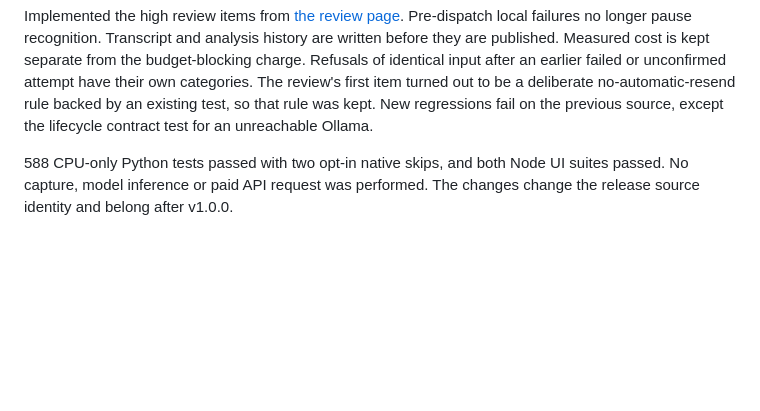
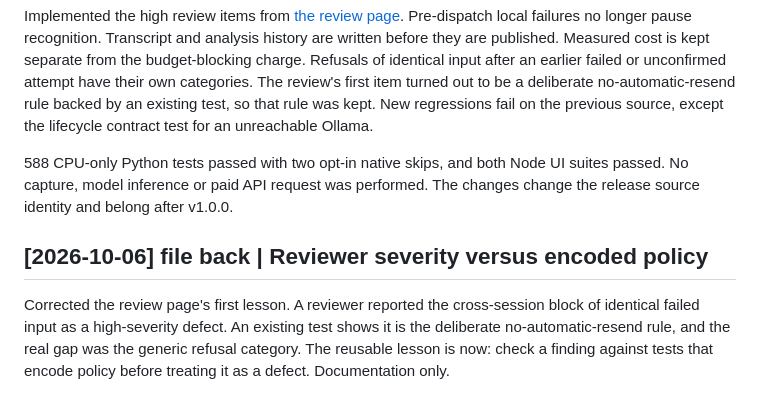
Before and after one commit to nishio/live-lecture-translation, a Markdown page: wiki/log.md, the part around the change. Rendered like a GitHub page; blank space fills up the shorter version.

Commit message:
docs: file back reviewer severity versus encoded policy
Co-Authored-By: Claude Opus 5.5 <noreply@anthropic.com>

```diff
--- a/wiki/log.md
+++ b/wiki/log.md
@@ -461,3 +461,7 @@ The user requested a whole-repository review. Four read-only reviewers covered c
 Implemented the high review items from [the review page](review-2026-10-06.md). Pre-dispatch local failures no longer pause recognition. Transcript and analysis history are written before they are published. Measured cost is kept separate from the budget-blocking charge. Refusals of identical input after an earlier failed or unconfirmed attempt have their own categories. The review's first item turned out to be a deliberate no-automatic-resend rule backed by an existing test, so that rule was kept. New regressions fail on the previous source, except the lifecycle contract test for an unreachable Ollama.
 
 588 CPU-only Python tests passed with two opt-in native skips, and both Node UI suites passed. No capture, model inference or paid API request was performed. The changes change the release source identity and belong after v1.0.0.
+
+## [2026-10-06] file back | Reviewer severity versus encoded policy
+
+Corrected the review page's first lesson. A reviewer reported the cross-session block of identical failed input as a high-severity defect. An existing test shows it is the deliberate no-automatic-resend rule, and the real gap was the generic refusal category. The reusable lesson is now: check a finding against tests that encode policy before treating it as a defect. Documentation only.
```
Also changed, not shown: wiki/review-2026-10-06.md (+2 -2 lines).
